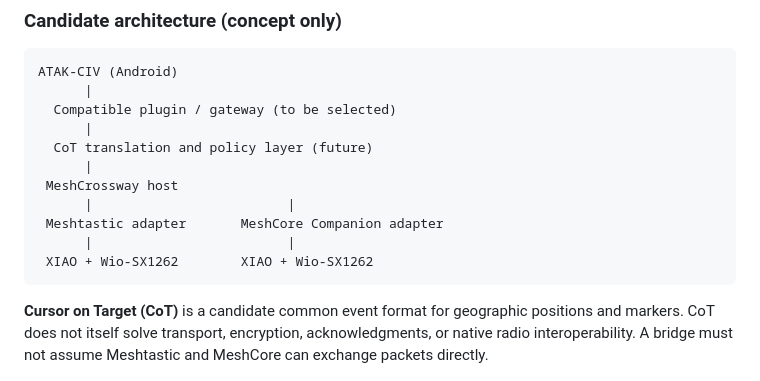
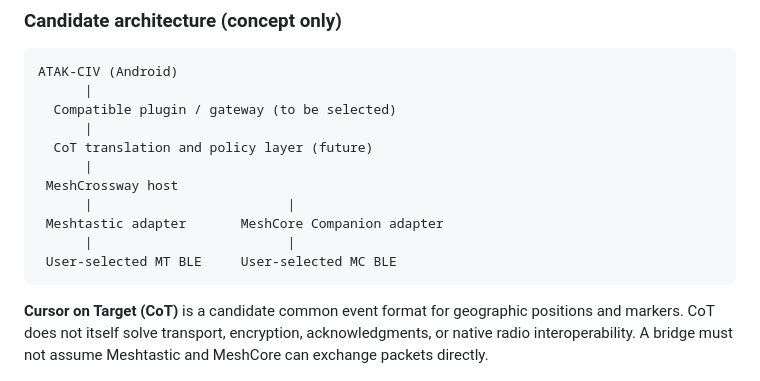
Before and after one commit to Renbrant/MeshCrossway, a Markdown page: docs/atak-future-integration.md, the part around the change. Rendered like a GitHub page.

Commit message:
Clarify optional XIAO/Wio references

````diff
--- a/docs/atak-future-integration.md
+++ b/docs/atak-future-integration.md
@@ -23,7 +23,7 @@ ATAK-CIV (Android)
       |                         |
  Meshtastic adapter       MeshCore Companion adapter
       |                         |
- XIAO + Wio-SX1262        XIAO + Wio-SX1262
+ User-selected MT BLE     User-selected MC BLE
 ```
 
 **Cursor on Target (CoT)** is a candidate common event format for geographic positions and markers. CoT does not itself solve transport, encryption, acknowledgments, or native radio interoperability. A bridge must not assume Meshtastic and MeshCore can exchange packets directly.
````
